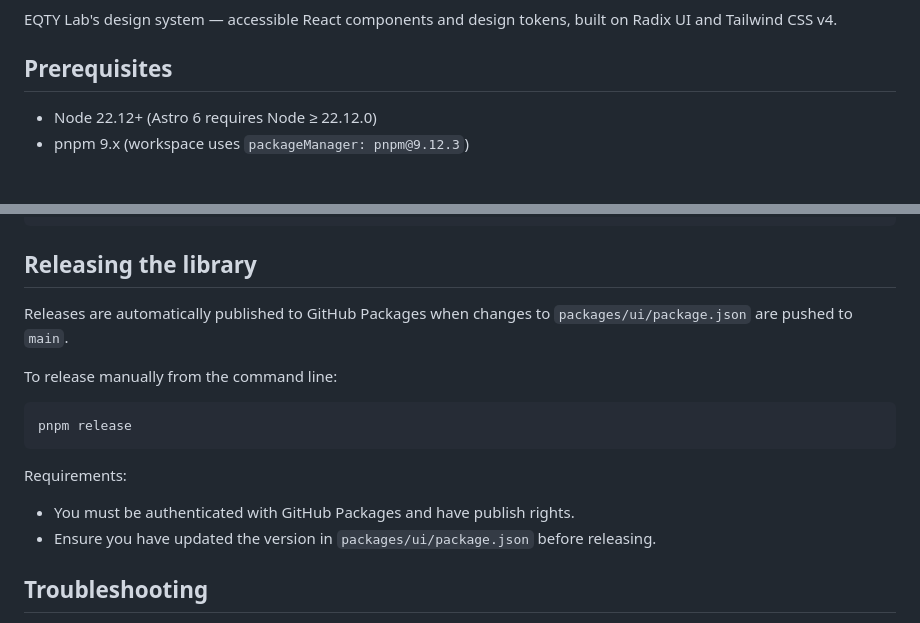
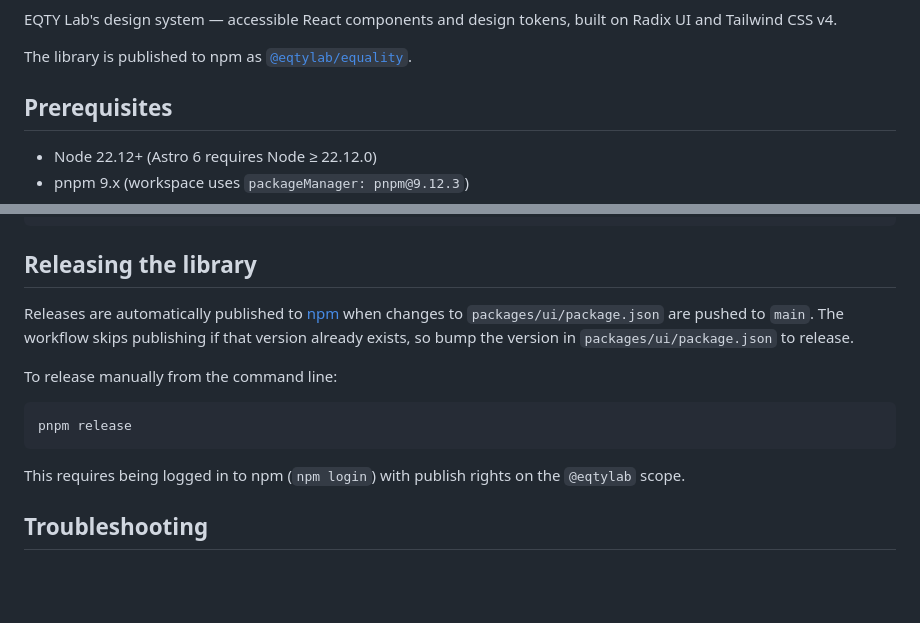
Before and after one commit to eqtylab/equality, a Markdown page: README.md, 2 parts joined by grey strips. Drawn GitHub-style; blank space fills up the shorter version.

````diff
--- a/README.md
+++ b/README.md
@@ -5,6 +6,8 @@
 [![Code Quality Checks](https://github.com/eqtylab/equality/actions/workflows/code-quality.yaml/badge.svg)](https://github.com/eqtylab/equality/actions/workflows/code-quality.yaml)
 
 EQTY Lab's design system — accessible React components and design tokens, built on Radix UI and Tailwind CSS v4.
+
+The library is published to npm as [`@eqtylab/equality`](https://www.npmjs.com/package/@eqtylab/equality).
 
 ## Prerequisites
 
@@ -146,7 +149,7 @@ pnpm -F demo dev
 
 ## Releasing the library
 
-Releases are automatically published to GitHub Packages when changes to `packages/ui/package.json` are pushed to `main`.
+Releases are automatically published to [npm](https://www.npmjs.com/package/@eqtylab/equality) when changes to `packages/ui/package.json` are pushed to `main`. The workflow skips publishing if that version already exists, so bump the version in `packages/ui/package.json` to release.
 
 To release manually from the command line:
 
@@ -154,10 +157,7 @@ To release manually from the command line:
 pnpm release
 ```
 
-Requirements:
-
-- You must be authenticated with GitHub Packages and have publish rights.
-- Ensure you have updated the version in `packages/ui/package.json` before releasing.
+This requires being logged in to npm (`npm login`) with publish rights on the `@eqtylab` scope.
 
 ## Troubleshooting
 
````
Also changed, not shown: other parts of README.md (+1 -0 lines), packages/ui/README.md (added, +118 -0 lines).
